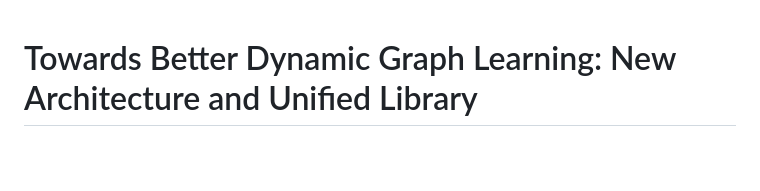
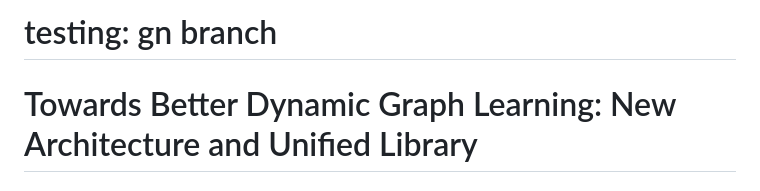
Before and after one commit to Emilianopp/DeepLearningFinal, a Markdown page: README.md, the part around the change. GitHub-like rendering; blank space fills up the shorter version.

```diff
--- a/README.md
+++ b/README.md
@@ -1,3 +1,5 @@
+# testing: gn branch
+
 # Towards Better Dynamic Graph Learning: New Architecture and Unified Library
 
 
```
